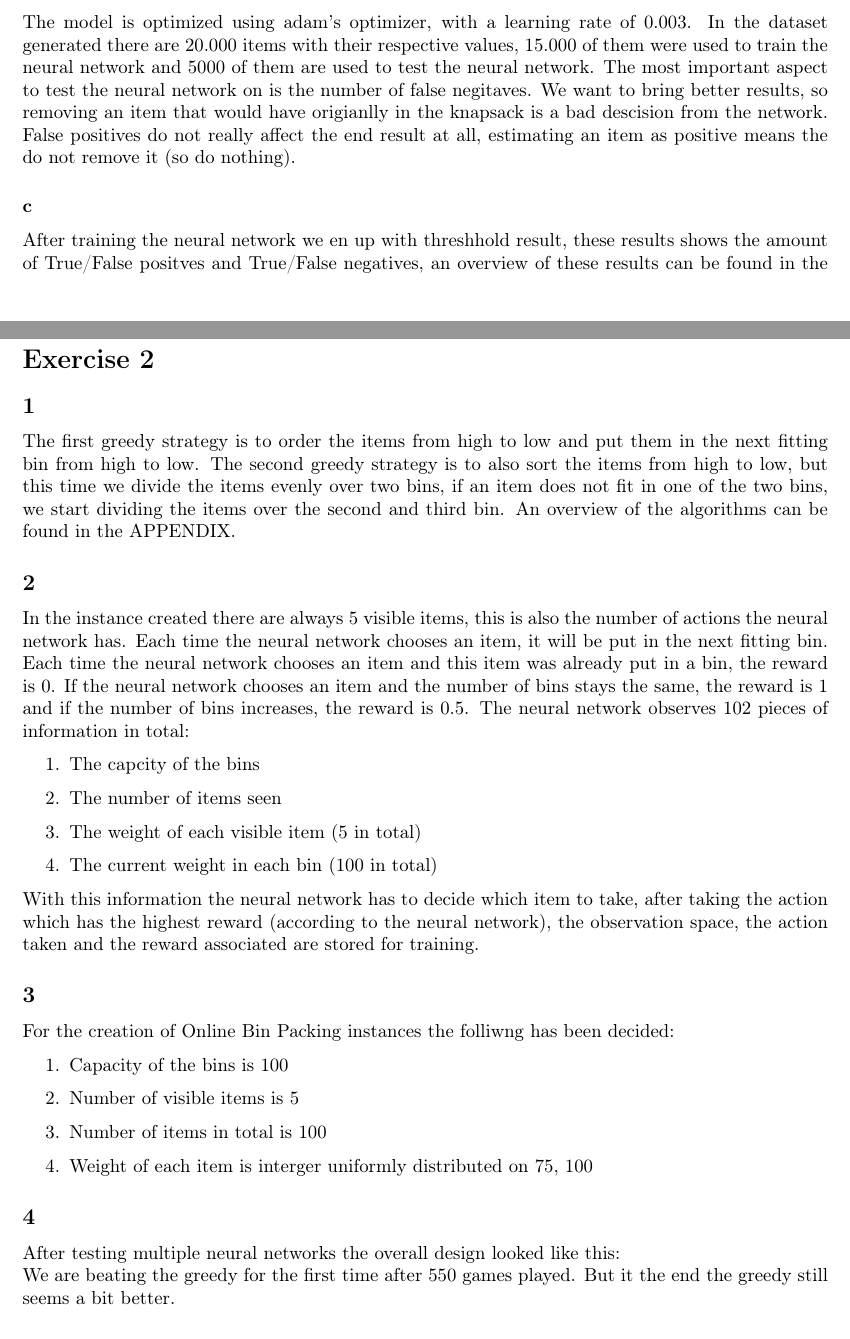
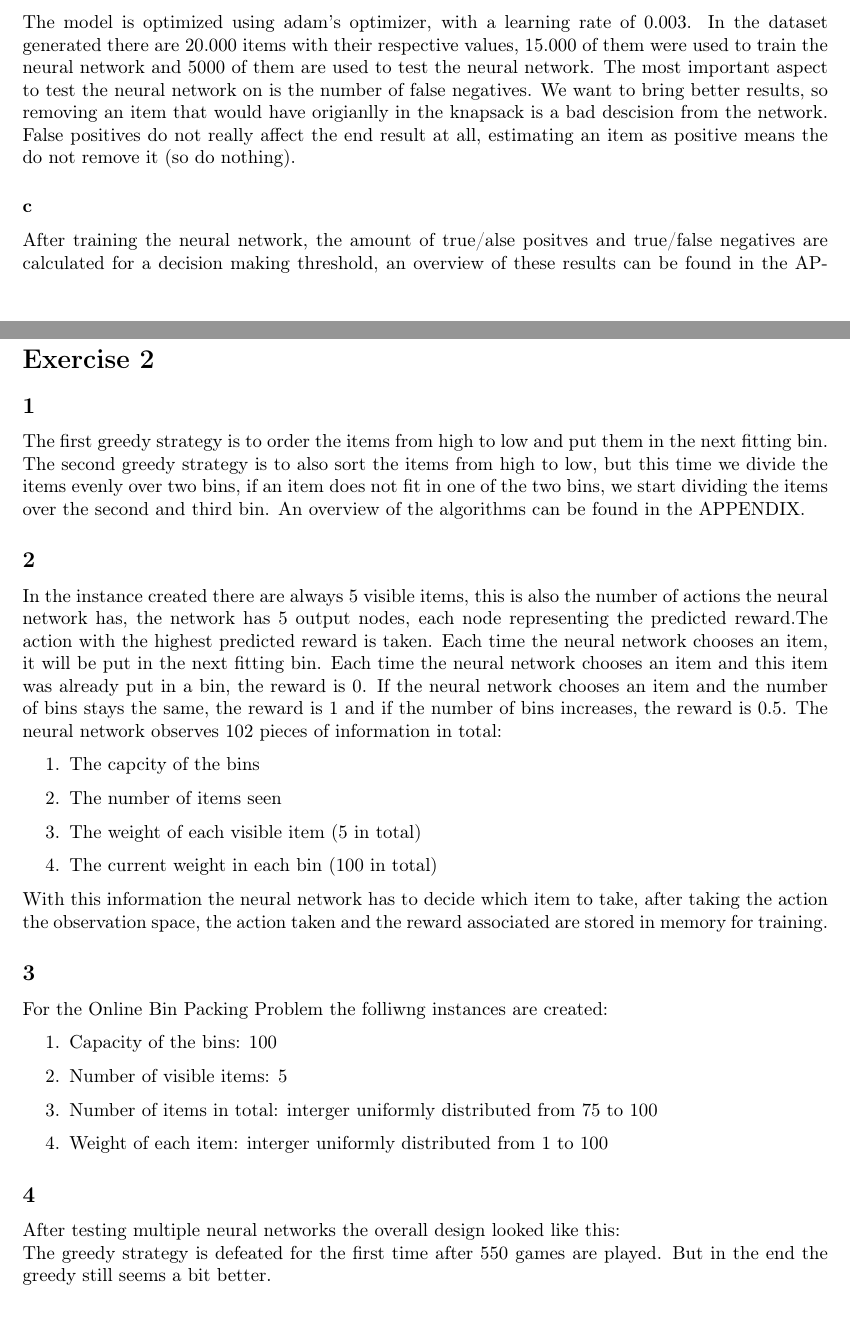
Before and after one commit to JanvRuij/ML-Project3, a LaTeX document (latex/main.tex, which reads latex/files/Q1.tex, latex/files/Q2.tex): two parts of pages 2 and 4 of 4, joined at a grey line, cut so that both start at the same text. Compiled offline with pdfLaTeX.

Commit message:
latex verder af, ga nog nn testen

```diff
--- a/latex/files/Q1.tex
+++ b/latex/files/Q1.tex
@@ -30,6 +30,6 @@ The overall design of the network looks as follows:
 	\item Hidder layer 3: 4 nodes, relu activation
 	\item Output layer 4: 1 node, sigmoid activation
 \end{enumerate}
-The model is optimized using adam's optimizer, with a learning rate of 0.003. In the dataset generated there are 20.000 items with their respective values, 15.000 of them were used to train the neural network and 5000 of them are used to test the neural network. The most important aspect to test the neural network on is the number of false negitaves. We want to bring better results, so removing an item that would have origianlly in the knapsack is a bad descision from the network. False positives do not really affect the end result at all, estimating an item as positive means the do not remove it (so do nothing).
+The model is optimized using adam's optimizer, with a learning rate of 0.003. In the dataset generated there are 20.000 items with their respective values, 15.000 of them were used to train the neural network and 5000 of them are used to test the neural network. The most important aspect to test the neural network on is the number of false negatives. We want to bring better results, so removing an item that would have origianlly in the knapsack is a bad descision from the network. False positives do not really affect the end result at all, estimating an item as positive means the do not remove it (so do nothing).
 \subsubsection*{c}
-After training the neural network we en up with threshhold result, these results shows the amount of True/False positves and True/False negatives, an overview of these results can be found in the APPENDIX. The over accuracy of the neural network is 0.97. To compare the mathheuristic to the original CLIN, we have done 10 testruns where both the original CLIN and the mathheuristic have a time limit of 30 seconds, and runs where the mathheuristic has a time limit of 25 seconds. This is mainly due to the fact that the mathheuristic is already spending time deciding whether or not we should include an item in the solver or not. The overall results can be found in APPENDIX2 APPENDIX3. The mathheuristic does completely outperform the original problem.
+After training the neural network, the amount of true/alse positves and true/false negatives are calculated for a decision making threshold, an overview of these results can be found in the APPENDIX. The over accuracy of the neural network is 0.97. To compare the mathheuristic to the original CLIN, we have done 10 testruns where both the original CLIN and the mathheuristic have a time limit of 30 seconds, and runs where the mathheuristic has a time limit of 25 seconds. This is mainly due to the fact that the mathheuristic is already spending time deciding whether or not we should include an item in the solver or not. The overall results can be found in APPENDIX2 APPENDIX3. The mathheuristic does completely outperform the original problem.
--- a/latex/files/Q2.tex
+++ b/latex/files/Q2.tex
@@ -1,25 +1,25 @@
 \section*{Exercise 2}
 \subsection*{1}
-The first greedy strategy is to order the items from high to low and put them in the next fitting bin from high to low. The second greedy strategy is to also sort the items from high to low, but this time we divide the items evenly over two bins, if an item does not fit in one of the two bins, we start dividing the items over the second and third bin. An overview of the algorithms can be found in the APPENDIX.
+The first greedy strategy is to order the items from high to low and put them in the next fitting bin. The second greedy strategy is to also sort the items from high to low, but this time we divide the items evenly over two bins, if an item does not fit in one of the two bins, we start dividing the items over the second and third bin. An overview of the algorithms can be found in the APPENDIX.
 \subsection*{2}
-In the instance created there are always 5 visible items, this is also the number of actions the neural network has. Each time the neural network chooses an item, it will be put in the next fitting bin. Each time the neural network chooses an item and this item was already put in a bin, the reward is 0. If the neural network chooses an item and the number of bins stays the same, the reward is 1 and if the number of bins increases, the reward is 0.5. The neural network observes 102 pieces of information in total:
+In the instance created there are always 5 visible items, this is also the number of actions the neural network has, the network has 5 output nodes, each node representing the predicted reward.The action with the highest predicted reward is taken. Each time the neural network chooses an item, it will be put in the next fitting bin. Each time the neural network chooses an item and this item was already put in a bin, the reward is 0. If the neural network chooses an item and the number of bins stays the same, the reward is 1 and if the number of bins increases, the reward is 0.5. The neural network observes 102 pieces of information in total:
 \begin{enumerate}
 	\item The capcity of the bins
 	\item The number of items seen
 	\item The weight of each visible item (5 in total)
 	\item The current weight in each bin (100 in total)
 \end{enumerate}
-With this information the neural network has to decide which item to take, after taking the action which has the highest reward (according to the neural network), the observation space, the action taken and the reward associated are stored for training.
+With this information the neural network has to decide which item to take, after taking the action the observation space, the action taken and the reward associated are stored in memory for training.
 \subsection*{3}
-For the creation of Online Bin Packing instances the folliwng has been decided:
+For the Online Bin Packing Problem the folliwng instances are created:
 \begin{enumerate}
-	\item Capacity of the bins is 100
-	\item Number of visible items is 5
-	\item Number of items in total is 100
-	\item Weight of each item is interger uniformly distributed on 75, 100
+	\item Capacity of the bins: 100
+	\item Number of visible items: 5
+	\item Number of items in total: interger uniformly distributed from 75 to 100
+	\item Weight of each item: interger uniformly distributed from 1 to 100
 \end{enumerate}
 \subsection*{4}
 After testing multiple neural networks the overall design looked like this:\\
-We are beating the greedy for the first time after 550 games played. But it the end the greedy still seems a bit better.
+The greedy strategy is defeated for the first time after 550 games are played. But in the end the greedy still seems a bit better.
 \subsection*{5}
 After comparing t
```
Also changed, not shown: latex/main.pdf, latex/files/Q1.tex (6 more changed lines), 4 other files.
